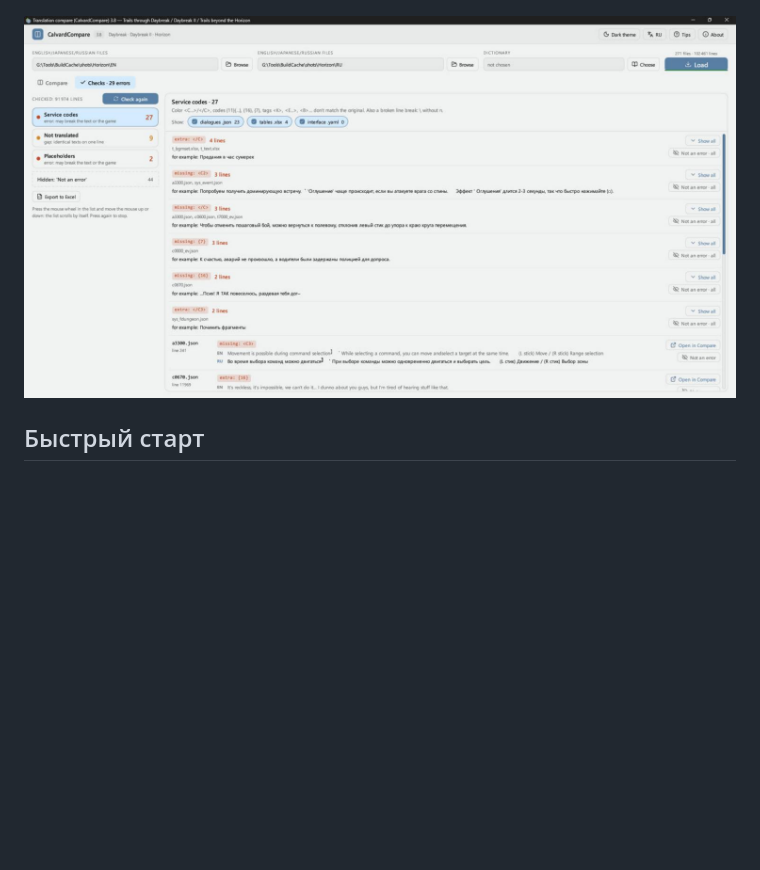
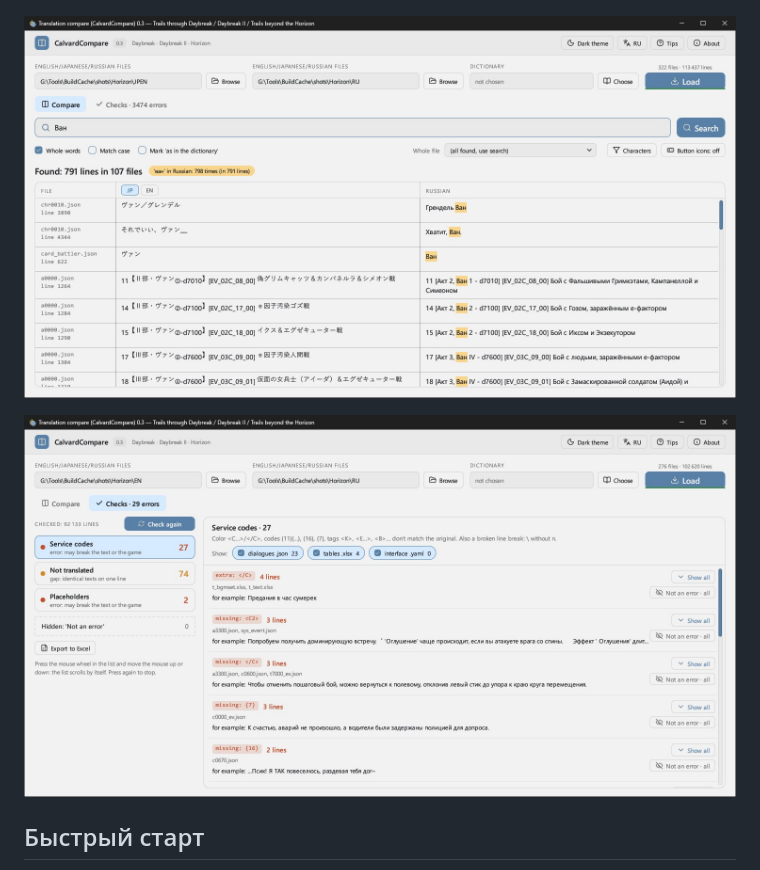
Before and after one commit to Xat045/CalvardTool, a Markdown page: README_RU.md, the part around one of its changes. GitHub-like rendering; pictures changed too: docs/screenshot_checks.jpg, docs/screenshot_compare_jp.jpg (added); blank space fills up the shorter version.

```diff
--- a/README_RU.md
+++ b/README_RU.md
@@ -36,6 +38,8 @@ CalvardTool:
 CalvardCompare:
 
 ![Сравнение двух языков по строкам](docs/screenshot_compare.jpg)
+
+![Японский текст рядом с переводом, переключается кнопками JP | EN](docs/screenshot_compare_jp.jpg)
 
 ![Проверки перевода](docs/screenshot_checks.jpg)
 
```
Also changed, not shown: other parts of README_RU.md (+2 -0 lines), README.md (+4 -0 lines), docs/screenshot_compare.jpg, docs/screenshot_tool.jpg, docs/screenshot_tool_files.jpg, docs/screenshot_tool_folders.jpg (added).
